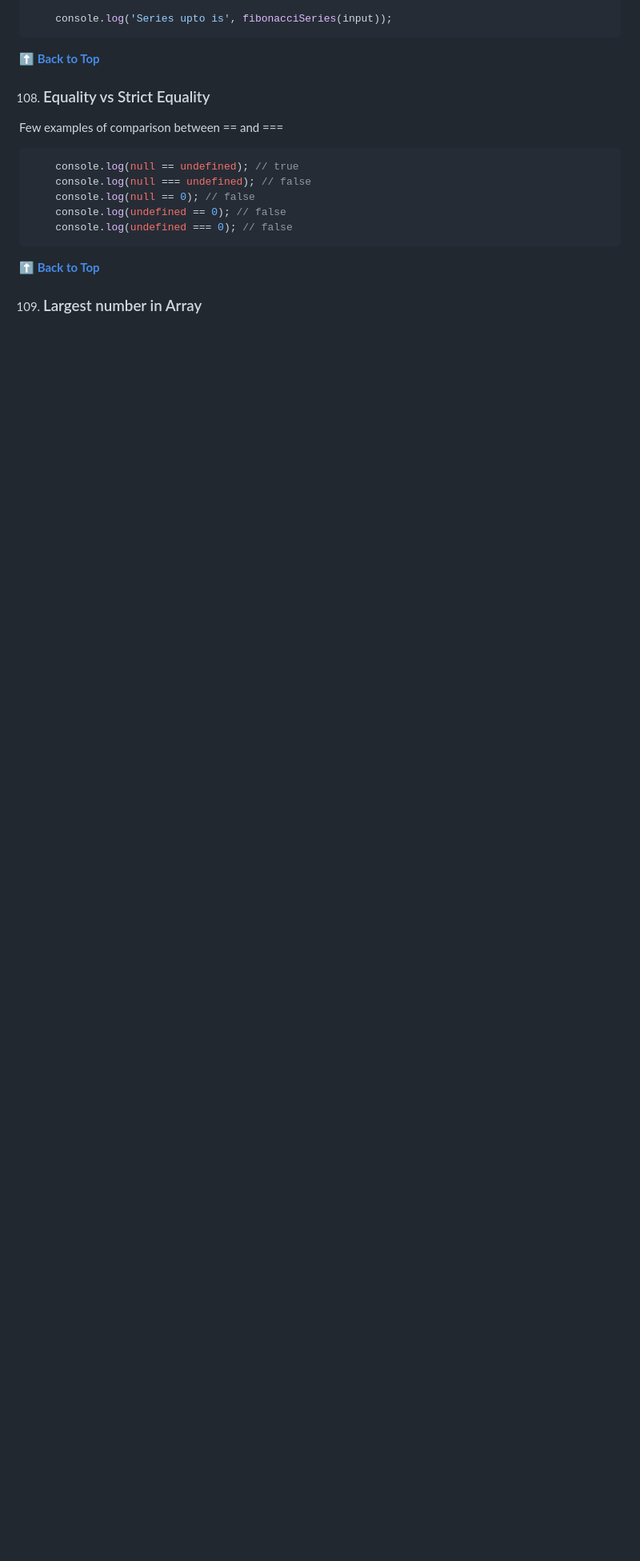
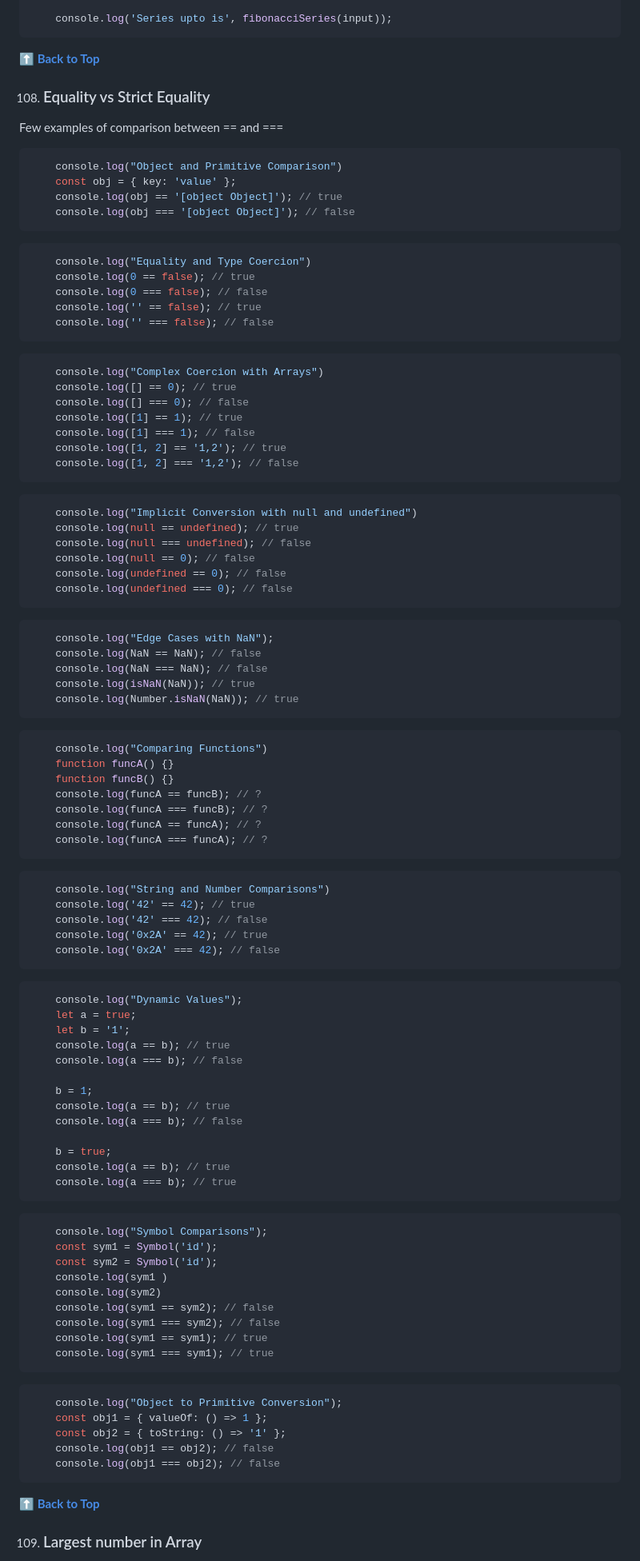
Before and after one commit to shreyaseebais/LearningJavascript, a Markdown page: README.md, the part around the change. Shown at 80% size. GitHub-like rendering; blank space fills up the shorter version.

Commit message:
== vs ===

````diff
--- a/README.md
+++ b/README.md
@@ -288,11 +288,99 @@ Take input = 15. Generate a sequence of 15count. Result should be Result shoud b
 Few examples of comparison between == and ===
 
 ```javascript
+    console.log("Object and Primitive Comparison")
+    const obj = { key: 'value' };
+    console.log(obj == '[object Object]'); // true
+    console.log(obj === '[object Object]'); // false
+```
+
+```javascript
+    console.log("Equality and Type Coercion")
+    console.log(0 == false); // true
+    console.log(0 === false); // false
+    console.log('' == false); // true
+    console.log('' === false); // false
+```
+
+```javascript
+    console.log("Complex Coercion with Arrays")
+    console.log([] == 0); // true
+    console.log([] === 0); // false
+    console.log([1] == 1); // true
+    console.log([1] === 1); // false
+    console.log([1, 2] == '1,2'); // true
+    console.log([1, 2] === '1,2'); // false
+```
+
+```javascript
+    console.log("Implicit Conversion with null and undefined")
     console.log(null == undefined); // true
     console.log(null === undefined); // false
     console.log(null == 0); // false
     console.log(undefined == 0); // false
     console.log(undefined === 0); // false
+```
+
+```javascript
+    console.log("Edge Cases with NaN");
+    console.log(NaN == NaN); // false
+    console.log(NaN === NaN); // false
+    console.log(isNaN(NaN)); // true
+    console.log(Number.isNaN(NaN)); // true
+```
+
+```javascript
+    console.log("Comparing Functions")
+    function funcA() {}
+    function funcB() {}
+    console.log(funcA == funcB); // ?
+    console.log(funcA === funcB); // ?
+    console.log(funcA == funcA); // ?
+    console.log(funcA === funcA); // ?
+```
+
+```javascript
+    console.log("String and Number Comparisons")
+    console.log('42' == 42); // true
+    console.log('42' === 42); // false
+    console.log('0x2A' == 42); // true
+    console.log('0x2A' === 42); // false
+```
+
+```javascript
+    console.log("Dynamic Values");
+    let a = true;
+    let b = '1';
+    console.log(a == b); // true
+    console.log(a === b); // false
+
+    b = 1;
+    console.log(a == b); // true
+    console.log(a === b); // false
+
+    b = true;
+    console.log(a == b); // true
+    console.log(a === b); // true
+```
+
+```javascript
+    console.log("Symbol Comparisons");
+    const sym1 = Symbol('id');
+    const sym2 = Symbol('id');
+    console.log(sym1 )
+    console.log(sym2)
+    console.log(sym1 == sym2); // false
+    console.log(sym1 === sym2); // false
+    console.log(sym1 == sym1); // true
+    console.log(sym1 === sym1); // true
+```
+
+```javascript
+    console.log("Object to Primitive Conversion");
+    const obj1 = { valueOf: () => 1 };
+    const obj2 = { toString: () => '1' };
+    console.log(obj1 == obj2); // false
+    console.log(obj1 === obj2); // false
 ```
 
 **[⬆ Back to Top](#table-of-contents)**
````
